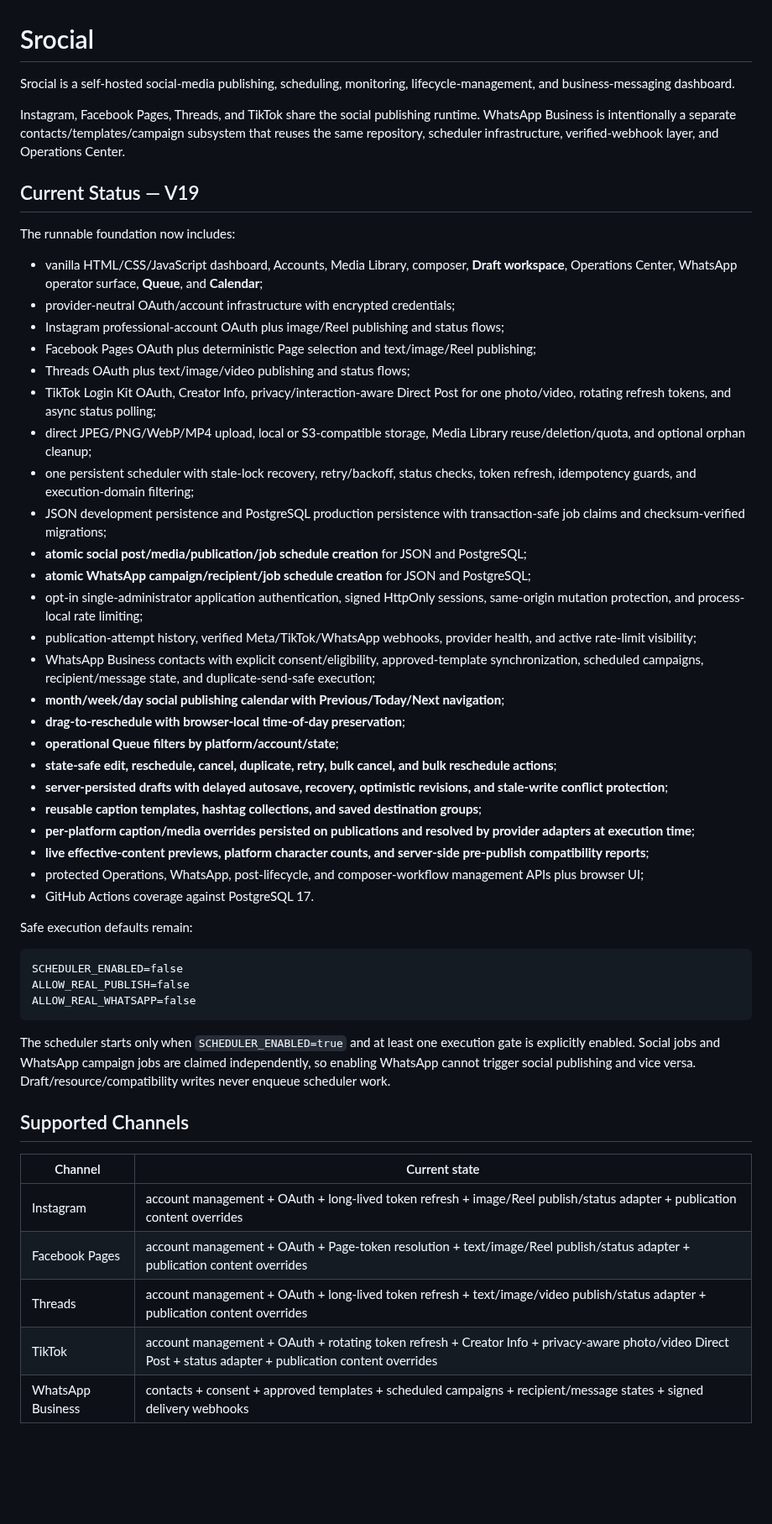
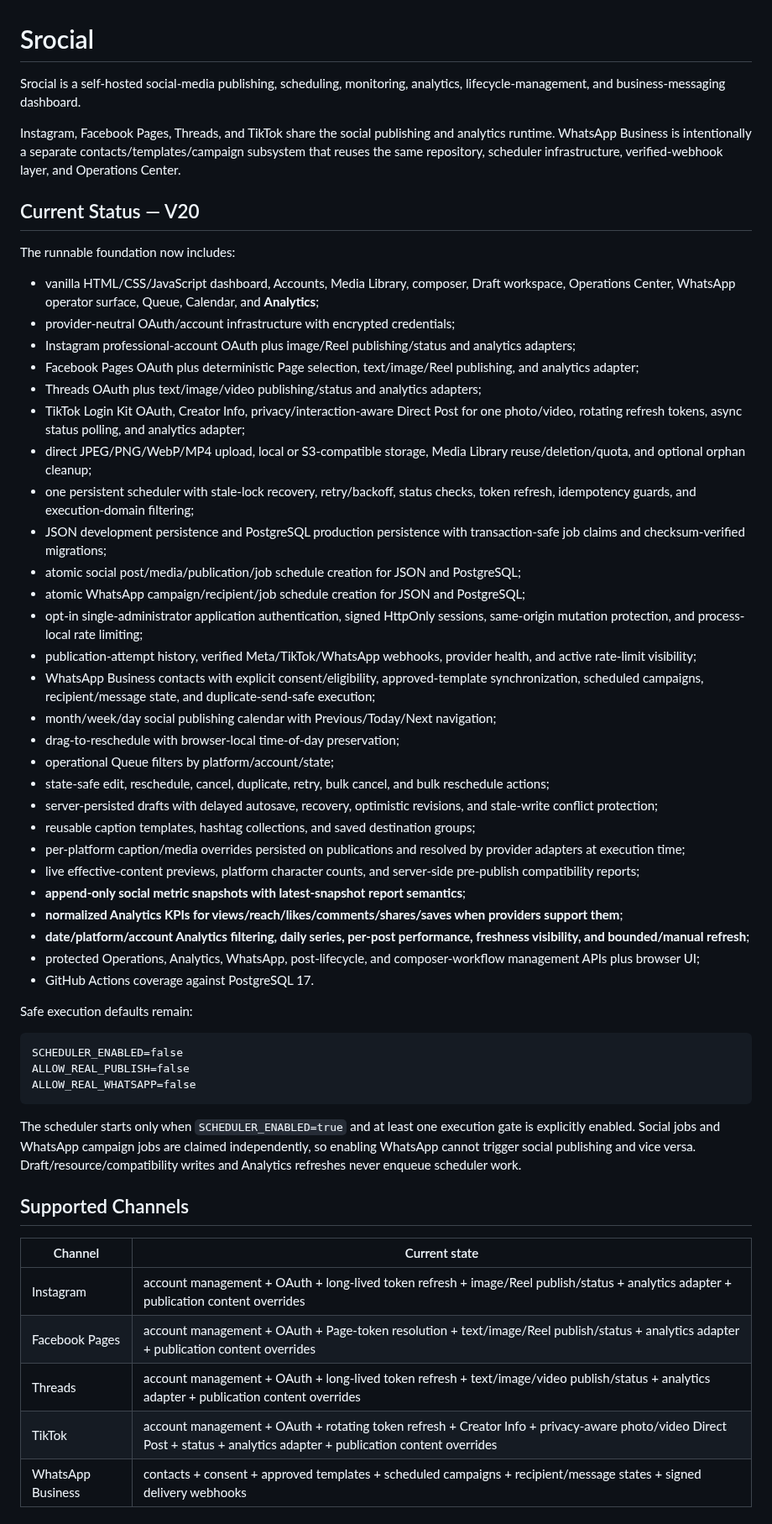
Before and after one commit to OzansanT/srocial, a Markdown page: README.md, the part around one of its changes. Shown at 84% size. Drawn GitHub-style; blank space fills up the shorter version.

Commit message:
docs: advance README to V20 analytics

````diff
--- a/README.md
+++ b/README.md
@@ -1,36 +1,39 @@
 # Srocial
 
-Srocial is a self-hosted social-media publishing, scheduling, monitoring, lifecycle-management, and business-messaging dashboard.
+Srocial is a self-hosted social-media publishing, scheduling, monitoring, analytics, lifecycle-management, and business-messaging dashboard.
 
-Instagram, Facebook Pages, Threads, and TikTok share the social publishing runtime. WhatsApp Business is intentionally a separate contacts/templates/campaign subsystem that reuses the same repository, scheduler infrastructure, verified-webhook layer, and Operations Center.
+Instagram, Facebook Pages, Threads, and TikTok share the social publishing and analytics runtime. WhatsApp Business is intentionally a separate contacts/templates/campaign subsystem that reuses the same repository, scheduler infrastructure, verified-webhook layer, and Operations Center.
 
-## Current Status — V19
+## Current Status — V20
 
 The runnable foundation now includes:
 
-- vanilla HTML/CSS/JavaScript dashboard, Accounts, Media Library, composer, **Draft workspace**, Operations Center, WhatsApp operator surface, **Queue**, and **Calendar**;
+- vanilla HTML/CSS/JavaScript dashboard, Accounts, Media Library, composer, Draft workspace, Operations Center, WhatsApp operator surface, Queue, Calendar, and **Analytics**;
 - provider-neutral OAuth/account infrastructure with encrypted credentials;
-- Instagram professional-account OAuth plus image/Reel publishing and status flows;
-- Facebook Pages OAuth plus deterministic Page selection and text/image/Reel publishing;
-- Threads OAuth plus text/image/video publishing and status flows;
-- TikTok Login Kit OAuth, Creator Info, privacy/interaction-aware Direct Post for one photo/video, rotating refresh tokens, and async status polling;
+- Instagram professional-account OAuth plus image/Reel publishing/status and analytics adapters;
+- Facebook Pages OAuth plus deterministic Page selection, text/image/Reel publishing, and analytics adapter;
+- Threads OAuth plus text/image/video publishing/status and analytics adapters;
+- TikTok Login Kit OAuth, Creator Info, privacy/interaction-aware Direct Post for one photo/video, rotating refresh tokens, async status polling, and analytics adapter;
 - direct JPEG/PNG/WebP/MP4 upload, local or S3-compatible storage, Media Library reuse/deletion/quota, and optional orphan cleanup;
 - one persistent scheduler with stale-lock recovery, retry/backoff, status checks, token refresh, idempotency guards, and execution-domain filtering;
 - JSON development persistence and PostgreSQL production persistence with transaction-safe job claims and checksum-verified migrations;
-- **atomic social post/media/publication/job schedule creation** for JSON and PostgreSQL;
-- **atomic WhatsApp campaign/recipient/job schedule creation** for JSON and PostgreSQL;
+- atomic social post/media/publication/job schedule creation for JSON and PostgreSQL;
+- atomic WhatsApp campaign/recipient/job schedule creation for JSON and PostgreSQL;
 - opt-in single-administrator application authentication, signed HttpOnly sessions, same-origin mutation protection, and process-local rate limiting;
 - publication-attempt history, verified Meta/TikTok/WhatsApp webhooks, provider health, and active rate-limit visibility;
 - WhatsApp Business contacts with explicit consent/eligibility, approved-template synchronization, scheduled campaigns, recipient/message state, and duplicate-send-safe execution;
-- **month/week/day social publishing calendar with Previous/Today/Next navigation**;
-- **drag-to-reschedule with browser-local time-of-day preservation**;
-- **operational Queue filters by platform/account/state**;
-- **state-safe edit, reschedule, cancel, duplicate, retry, bulk cancel, and bulk reschedule actions**;
-- **server-persisted drafts with delayed autosave, recovery, optimistic revisions, and stale-write conflict protection**;
-- **reusable caption templates, hashtag collections, and saved destination groups**;
-- **per-platform caption/media overrides persisted on publications and resolved by provider adapters at execution time**;
-- **live effective-content previews, platform character counts, and server-side pre-publish compatibility reports**;
-- protected Operations, WhatsApp, post-lifecycle, and composer-workflow management APIs plus browser UI;
+- month/week/day social publishing calendar with Previous/Today/Next navigation;
+- drag-to-reschedule with browser-local time-of-day preservation;
+- operational Queue filters by platform/account/state;
+- state-safe edit, reschedule, cancel, duplicate, retry, bulk cancel, and bulk reschedule actions;
+- server-persisted drafts with delayed autosave, recovery, optimistic revisions, and stale-write conflict protection;
+- reusable caption templates, hashtag collections, and saved destination groups;
+- per-platform caption/media overrides persisted on publications and resolved by provider adapters at execution time;
+- live effective-content previews, platform character counts, and server-side pre-publish compatibility reports;
+- **append-only social metric snapshots with latest-snapshot report semantics**;
+- **normalized Analytics KPIs for views/reach/likes/comments/shares/saves when providers support them**;
+- **date/platform/account Analytics filtering, daily series, per-post performance, freshness visibility, and bounded/manual refresh**;
+- protected Operations, Analytics, WhatsApp, post-lifecycle, and composer-workflow management APIs plus browser UI;
 - GitHub Actions coverage against PostgreSQL 17.
 
 Safe execution defaults remain:
@@ -41,16 +44,16 @@ ALLOW_REAL_PUBLISH=false
 ALLOW_REAL_WHATSAPP=false
 ```
 
-The scheduler starts only when `SCHEDULER_ENABLED=true` and at least one execution gate is explicitly enabled. Social jobs and WhatsApp campaign jobs are claimed independently, so enabling WhatsApp cannot trigger social publishing and vice versa. Draft/resource/compatibility writes never enqueue scheduler work.
+The scheduler starts only when `SCHEDULER_ENABLED=true` and at least one execution gate is explicitly enabled. Social jobs and WhatsApp campaign jobs are claimed independently, so enabling WhatsApp cannot trigger social publishing and vice versa. Draft/resource/compatibility writes and Analytics refreshes never enqueue scheduler work.
 
 ## Supported Channels
 
 | Channel | Current state |
 | --- | --- |
-| Instagram | account management + OAuth + long-lived token refresh + image/Reel publish/status adapter + publication content overrides |
-| Facebook Pages | account management + OAuth + Page-token resolution + text/image/Reel publish/status adapter + publication content overrides |
-| Threads | account management + OAuth + long-lived token refresh + text/image/video publish/status adapter + publication content overrides |
-| TikTok | account management + OAuth + rotating token refresh + Creator Info + privacy-aware photo/video Direct Post + status adapter + publication content overrides |
+| Instagram | account management + OAuth + long-lived token refresh + image/Reel publish/status + analytics adapter + publication content overrides |
+| Facebook Pages | account management + OAuth + Page-token resolution + text/image/Reel publish/status + analytics adapter + publication content overrides |
+| Threads | account management + OAuth + long-lived token refresh + text/image/video publish/status + analytics adapter + publication content overrides |
+| TikTok | account management + OAuth + rotating token refresh + Creator Info + privacy-aware photo/video Direct Post + status + analytics adapter + publication content overrides |
 | WhatsApp Business | contacts + consent + approved templates + scheduled campaigns + recipient/message states + signed delivery webhooks |
 
 ## Architecture
````
Also changed, not shown: other parts of README.md (+72 -119 lines).
